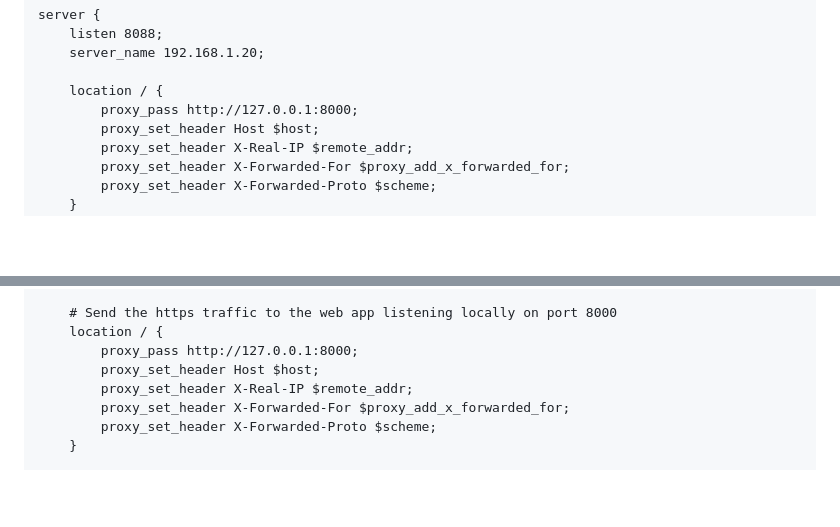
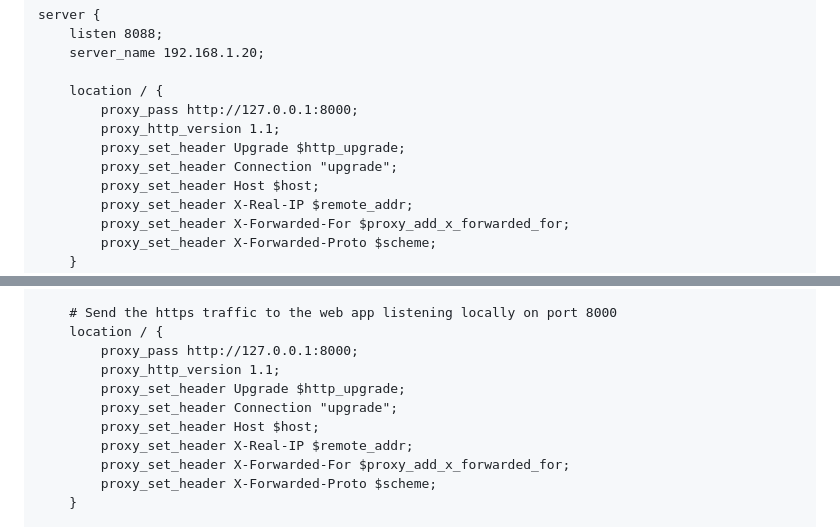
Before and after one commit to NickElseySpelloC/PowerControllerViewer, a Markdown page: README.md, 2 parts joined by grey strips. Drawn GitHub-style; blank space fills up the shorter version.

```diff
--- a/README.md
+++ b/README.md
@@ -177,6 +177,9 @@ server {
 
     location / {
         proxy_pass http://127.0.0.1:8000;
+        proxy_http_version 1.1;
+        proxy_set_header Upgrade $http_upgrade;
+        proxy_set_header Connection "upgrade";
         proxy_set_header Host $host;
         proxy_set_header X-Real-IP $remote_addr;
         proxy_set_header X-Forwarded-For $proxy_add_x_forwarded_for;
@@ -303,6 +306,9 @@ server {
     # Send the https traffic to the web app listening locally on port 8000
     location / {
         proxy_pass http://127.0.0.1:8000;
+        proxy_http_version 1.1;
+        proxy_set_header Upgrade $http_upgrade;
+        proxy_set_header Connection "upgrade";
         proxy_set_header Host $host;
         proxy_set_header X-Real-IP $remote_addr;
         proxy_set_header X-Forwarded-For $proxy_add_x_forwarded_for;
```
